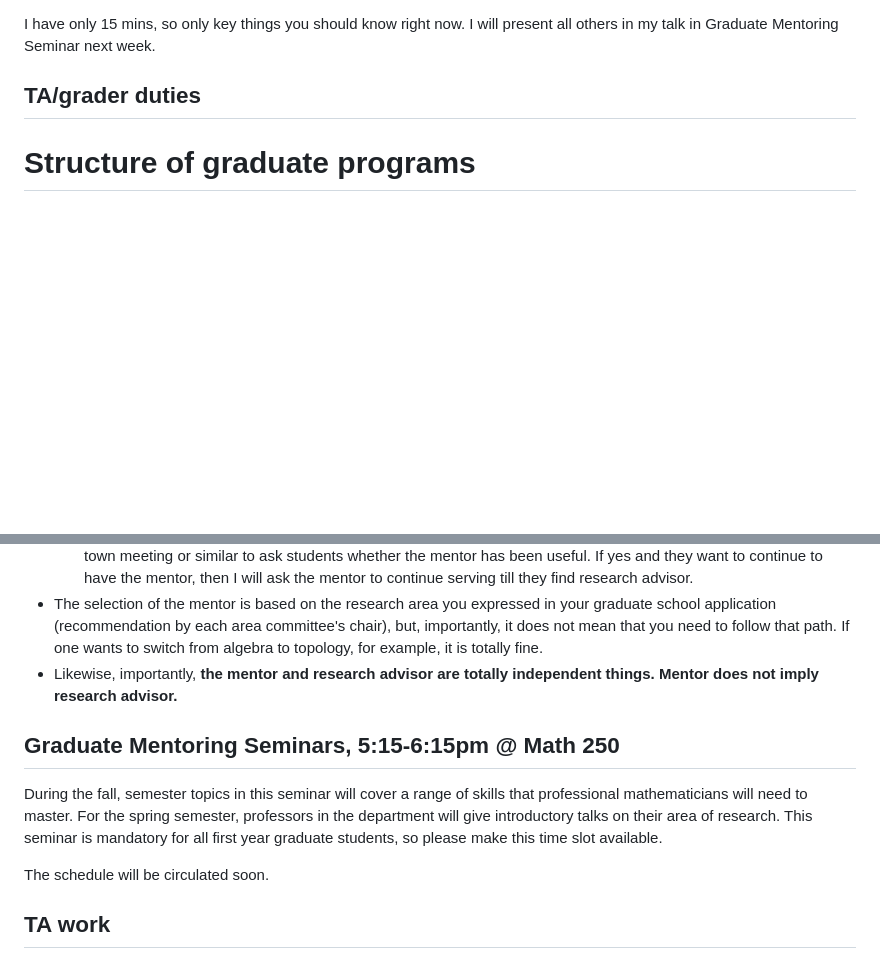
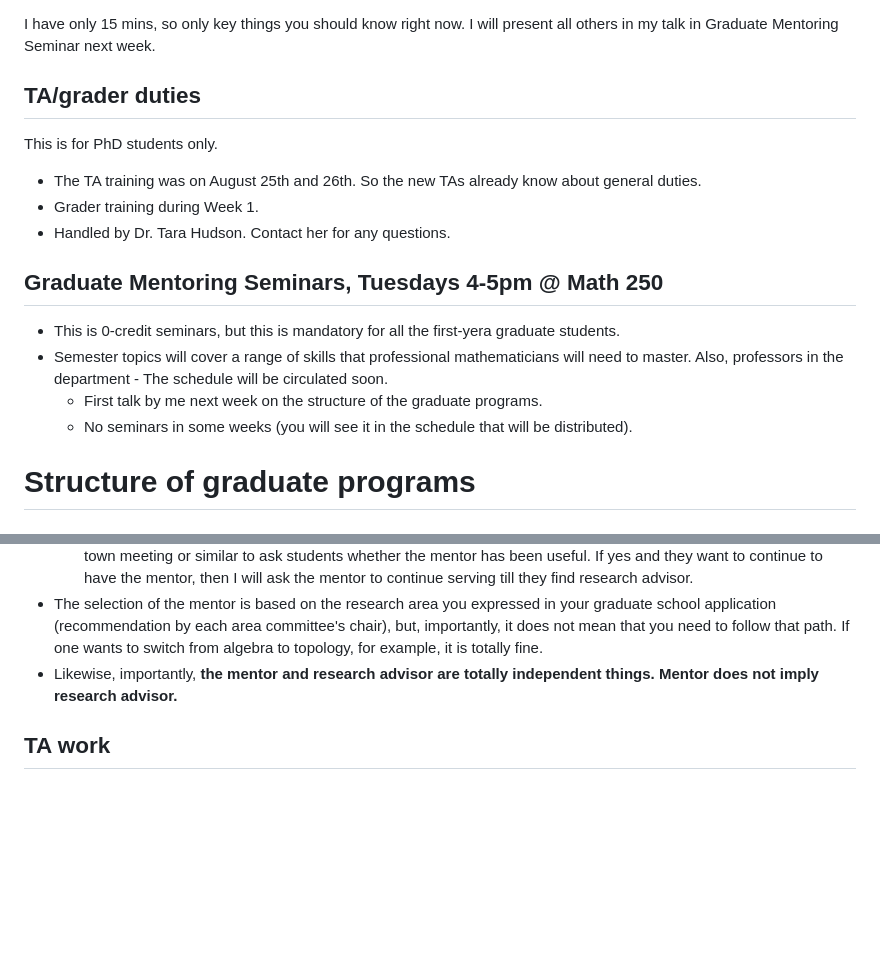
Before and after one commit to naokimas/naokimasuda.github.io, a Markdown page: gsd.md, 2 parts joined by grey strips. GitHub-like rendering; blank space fills up the shorter version.

```diff
--- a/gsd.md
+++ b/gsd.md
@@ -3,6 +3,20 @@
 I have only 15 mins, so only key things you should know right now. I will present all others in my talk in Graduate Mentoring Seminar next week.
 
 ## TA/grader duties
+
+This is for PhD students only.
+
+- The TA training was on August 25th and 26th. So the new TAs already know about general duties.
+- Grader training during Week 1.
+- Handled by Dr. Tara Hudson. Contact her for any questions.
+
+## Graduate Mentoring Seminars, Tuesdays 4-5pm @ Math 250
+
+- This is 0-credit seminars, but this is mandatory for all the first-yera graduate students.
+- Semester topics will cover a range of skills that professional mathematicians will need to master. Also, professors in the department - The schedule will be circulated soon.
+  - First talk by me next week on the structure of the graduate programs.
+  - No seminars in some weeks (you will see it in the schedule that will be distributed).
+
 
 # Structure of graduate programs
 
@@ -52,11 +66,6 @@ The first year courses are structured as a cohort sequence. You should be enroll
 - The selection of the mentor is based on the research area you expressed in your graduate school application (recommendation by each area committee's chair), but, importantly, it does not mean that you need to follow that path. If one wants to switch from algebra to topology, for example, it is totally fine.
 - Likewise, importantly, **the mentor and research advisor are totally independent things. Mentor does not imply research advisor.**
 
-## Graduate Mentoring Seminars, 5:15-6:15pm @ Math 250
-
-During the fall, semester topics in this seminar will cover a range of skills that professional mathematicians will need to master.  For the spring semester, professors in the department will give introductory talks on their area of research.  This seminar is mandatory for all first year graduate students, so please make this time slot available.
-
-The schedule will be circulated soon.
 
 ## TA work
 
```
